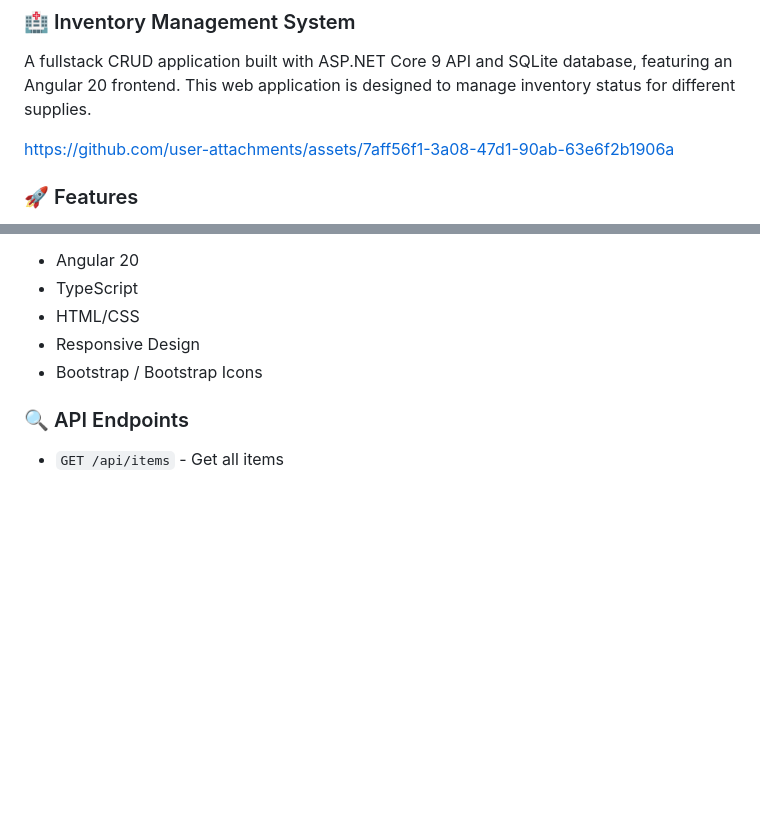
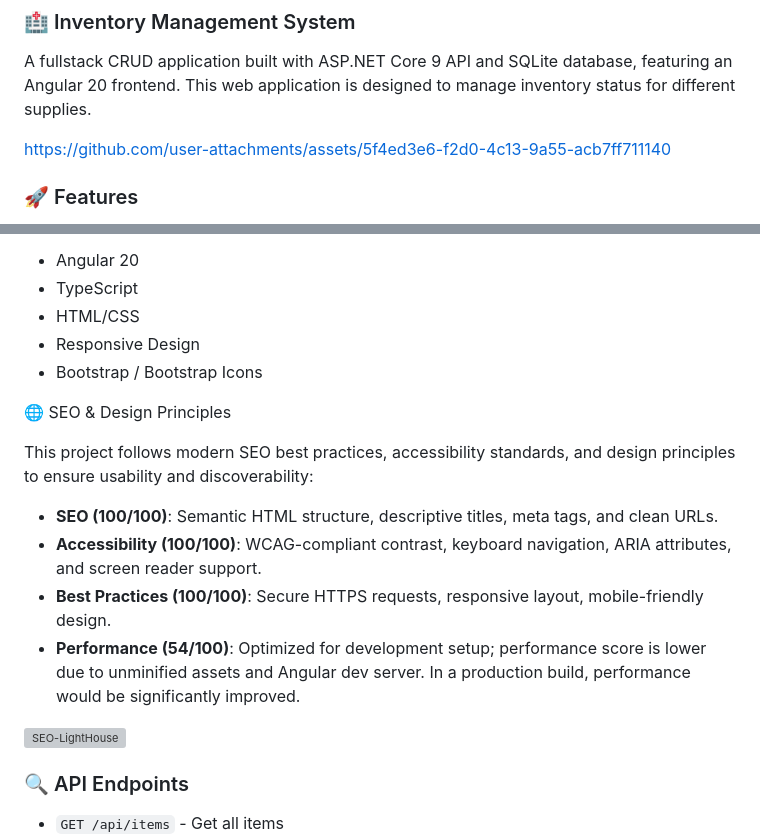
Before and after one commit to gozzde09/Inventory-Management-ASPNET-Core, a Markdown page: ReadMe.md, 2 parts joined by grey strips. Rendered like a GitHub page; blank space fills up the shorter version; grey boxes are pictures that could not be loaded.

```diff
--- a/ReadMe.md
+++ b/ReadMe.md
@@ -3,7 +3,7 @@
 A fullstack CRUD application built with ASP.NET Core 9 API and SQLite database, featuring an Angular 20 frontend.
 This web application is designed to manage inventory status for different supplies.
 
-https://github.com/user-attachments/assets/7aff56f1-3a08-47d1-90ab-63e6f2b1906a
+https://github.com/user-attachments/assets/5f4ed3e6-f2d0-4c13-9a55-acb7ff711140
 
 ### 🚀 Features
 
@@ -31,6 +31,16 @@ https://github.com/user-attachments/assets/7aff56f1-3a08-47d1-90ab-63e6f2b1906a
 - HTML/CSS
 - Responsive Design
 - Bootstrap / Bootstrap Icons
+
+🌐 SEO & Design Principles
+
+This project follows modern SEO best practices, accessibility standards, and design principles to ensure usability and discoverability:
+- **SEO (100/100)**: Semantic HTML structure, descriptive titles, meta tags, and clean URLs.
+- **Accessibility (100/100)**: WCAG-compliant contrast, keyboard navigation, ARIA attributes, and screen reader support.
+- **Best Practices (100/100)**: Secure HTTPS requests, responsive layout, mobile-friendly design.
+- **Performance (54/100)**: Optimized for development setup; performance score is lower due to unminified assets and Angular dev server. In a production build, performance would be significantly improved.
+
+<img width="450" height="150" alt="SEO-LightHouse" src="https://github.com/user-attachments/assets/601c58be-b11c-475f-99aa-8685b4a54f77" />
 
 ### 🔍 API Endpoints
 
```
Also changed, not shown: other parts of ReadMe.md (+1 -1 lines).
